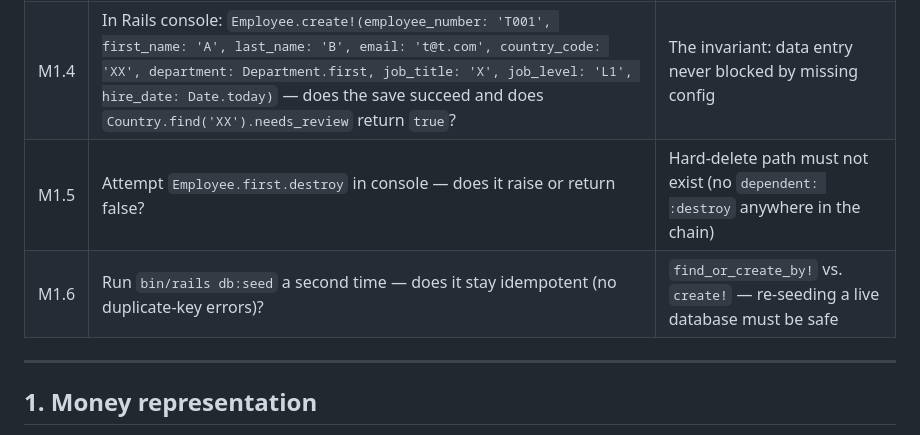
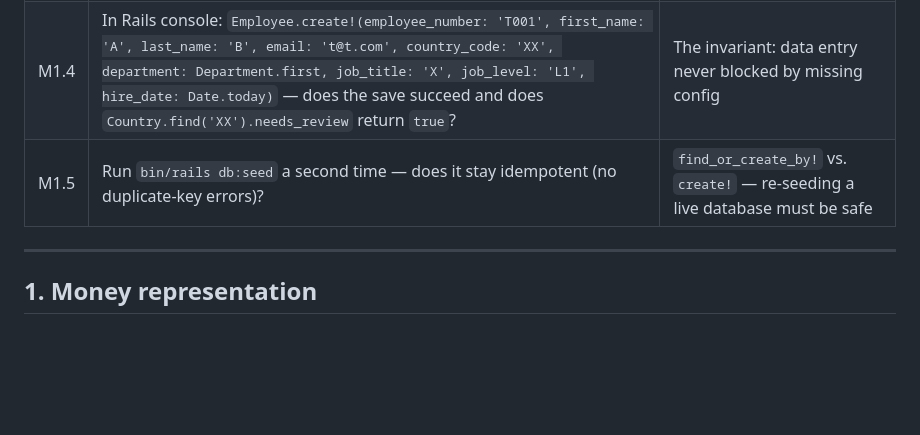
Before and after one commit to manojr94/moneyball, a Markdown page: docs/MANUAL_TEST_PLAN.md, the part around the change. Drawn GitHub-style; blank space fills up the shorter version.

Commit message:
docs: remove M1.5 manual check now covered by automated specs
Employee hard-delete prevention is covered by two regression specs in
employee_spec.rb (destroy returns false, destroy! raises). The manual
check is no longer needed.

Co-Authored-By: Claude Sonnet 4.6 <noreply@anthropic.com>

```diff
--- a/docs/MANUAL_TEST_PLAN.md
+++ b/docs/MANUAL_TEST_PLAN.md
@@ -48,8 +48,7 @@ Run `bin/rails db:seed` before these checks.
 | M1.2 | In `psql`, check `SELECT count(*) FROM countries` — is it ≥ 50? Do all four regions appear? | Seed data truncated or region column left blank |
 | M1.3 | Check that every country row has a non-null `pay_zone_id` and `needs_review = false` | Default zone assignment failing silently |
 | M1.4 | In Rails console: `Employee.create!(employee_number: 'T001', first_name: 'A', last_name: 'B', email: 't@t.com', country_code: 'XX', department: Department.first, job_title: 'X', job_level: 'L1', hire_date: Date.today)` — does the save succeed and does `Country.find('XX').needs_review` return `true`? | The invariant: data entry never blocked by missing config |
-| M1.5 | Attempt `Employee.first.destroy` in console — does it raise or return false? | Hard-delete path must not exist (no `dependent: :destroy` anywhere in the chain) |
-| M1.6 | Run `bin/rails db:seed` a second time — does it stay idempotent (no duplicate-key errors)? | `find_or_create_by!` vs. `create!` — re-seeding a live database must be safe |
+| M1.5 | Run `bin/rails db:seed` a second time — does it stay idempotent (no duplicate-key errors)? | `find_or_create_by!` vs. `create!` — re-seeding a live database must be safe |
 
 ---
 
```
